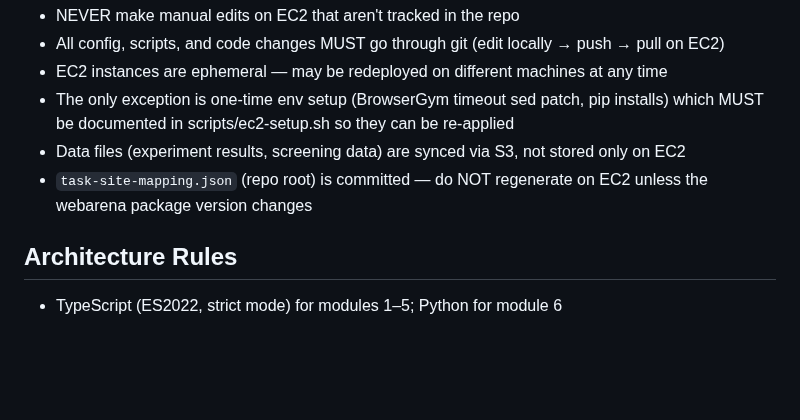
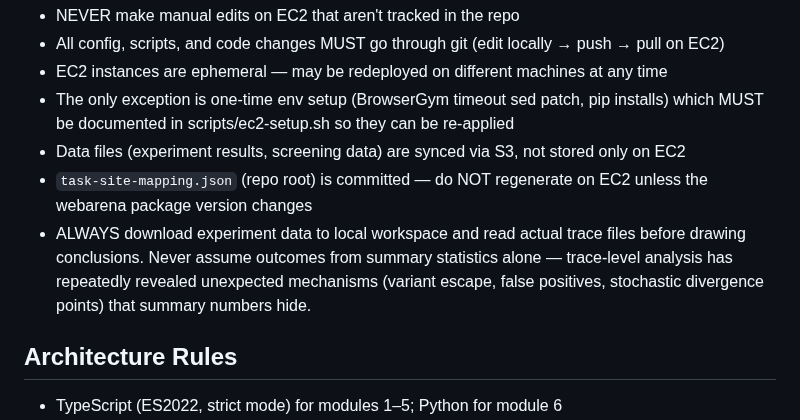
Before and after one commit to Alex-jjh/ai-agent-accessibility, a Markdown page: .kiro/steering/project-context.md, the part around the change. Drawn GitHub-style; blank space fills up the shorter version.

Commit message:
docs(steering): Add mandatory trace analysis rule
Never assume outcomes from summary statistics alone — always download
and read actual trace files before drawing conclusions.

```diff
--- a/.kiro/steering/project-context.md
+++ b/.kiro/steering/project-context.md
@@ -108,6 +108,10 @@ Always use explicit tasksPerApp in YAML config, or verify against test.raw.json.
 - Data files (experiment results, screening data) are synced via S3, not stored only on EC2
 - `task-site-mapping.json` (repo root) is committed — do NOT regenerate on EC2 unless
   the webarena package version changes
+- ALWAYS download experiment data to local workspace and read actual trace files
+  before drawing conclusions. Never assume outcomes from summary statistics alone —
+  trace-level analysis has repeatedly revealed unexpected mechanisms (variant escape,
+  false positives, stochastic divergence points) that summary numbers hide.
 
 ## Architecture Rules
 
```
